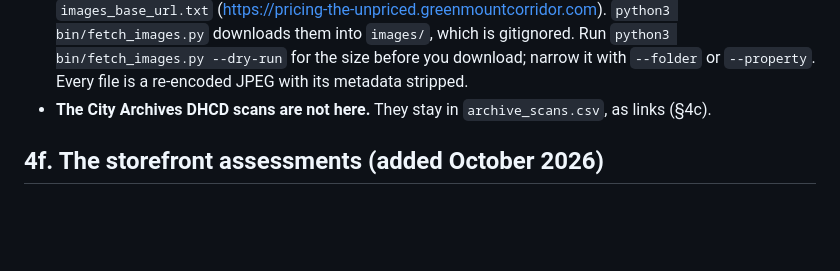
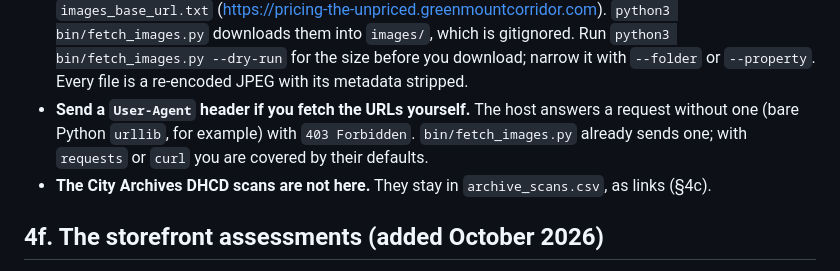
Before and after one commit to jetton999/pricing-the-unpriced, a Markdown page: README.md, the part around the change. Drawn GitHub-style; blank space fills up the shorter version.

Commit message:
README: note that the image host needs a User-Agent
Co-Authored-By: Claude Opus 5.5 <noreply@anthropic.com>

```diff
--- a/README.md
+++ b/README.md
@@ -383,6 +383,9 @@ and 2026 survey photos. 3,694 rows, 3,090 image files, 348 properties. Five fold
   downloads them into `images/`, which is gitignored. Run `python3 bin/fetch_images.py --dry-run`
   for the size before you download; narrow it with `--folder` or `--property`. Every file is a
   re-encoded JPEG with its metadata stripped.
+- **Send a `User-Agent` header if you fetch the URLs yourself.** The host answers a request without
+  one (bare Python `urllib`, for example) with `403 Forbidden`. `bin/fetch_images.py` already sends
+  one; with `requests` or `curl` you are covered by their defaults.
 - **The City Archives DHCD scans are not here.** They stay in `archive_scans.csv`, as links (§4c).
 
 ## 4f. The storefront assessments (added October 2026)
```
